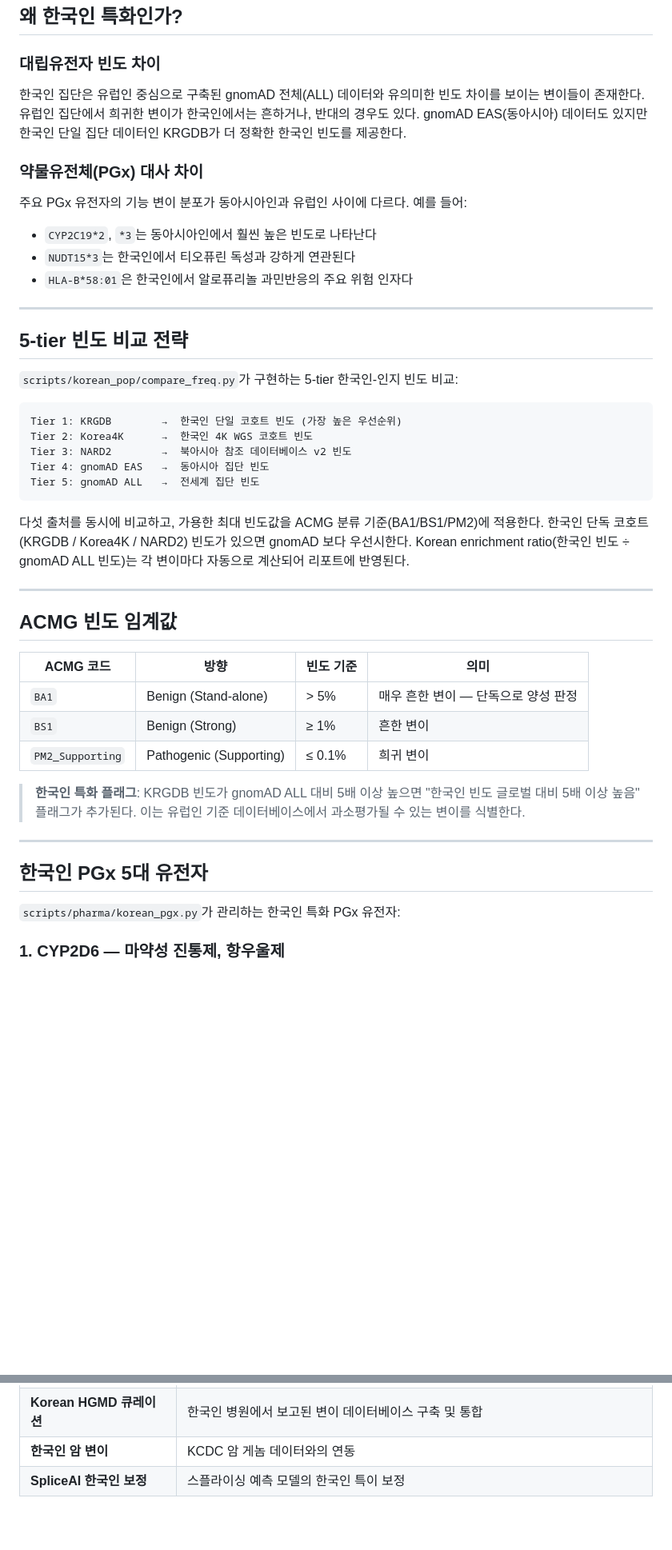
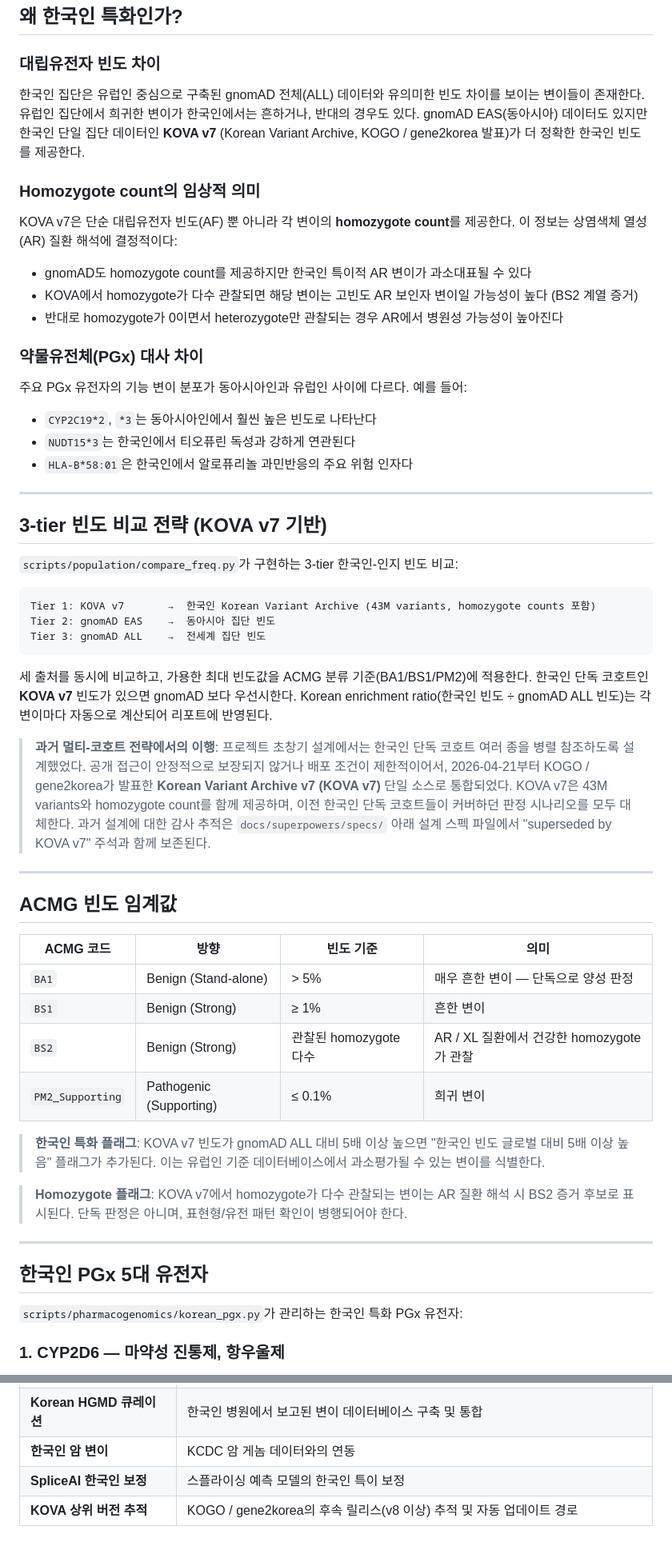
Before and after one commit to junehawk/BIKO-GenomeBoard, a Markdown page: docs/KOREAN_STRATEGY.md, 2 parts joined by grey strips. Shown at 80% size. Rendered like a GitHub page; blank space fills up the shorter version.

````diff
--- a/docs/KOREAN_STRATEGY.md
+++ b/docs/KOREAN_STRATEGY.md
@@ -8,7 +8,15 @@ BIKO GenomeBoard의 핵심 차별점은 한국인 집단 특이 데이터를 ACM
 
 ### 대립유전자 빈도 차이
 
-한국인 집단은 유럽인 중심으로 구축된 gnomAD 전체(ALL) 데이터와 유의미한 빈도 차이를 보이는 변이들이 존재한다. 유럽인 집단에서 희귀한 변이가 한국인에서는 흔하거나, 반대의 경우도 있다. gnomAD EAS(동아시아) 데이터도 있지만 한국인 단일 집단 데이터인 KRGDB가 더 정확한 한국인 빈도를 제공한다.
+한국인 집단은 유럽인 중심으로 구축된 gnomAD 전체(ALL) 데이터와 유의미한 빈도 차이를 보이는 변이들이 존재한다. 유럽인 집단에서 희귀한 변이가 한국인에서는 흔하거나, 반대의 경우도 있다. gnomAD EAS(동아시아) 데이터도 있지만 한국인 단일 집단 데이터인 **KOVA v7** (Korean Variant Archive, KOGO / gene2korea 발표)가 더 정확한 한국인 빈도를 제공한다.
+
+### Homozygote count의 임상적 의미
+
+KOVA v7은 단순 대립유전자 빈도(AF) 뿐 아니라 각 변이의 **homozygote count**를 제공한다. 이 정보는 상염색체 열성(AR) 질환 해석에 결정적이다:
+
+- gnomAD도 homozygote count를 제공하지만 한국인 특이적 AR 변이가 과소대표될 수 있다
+- KOVA에서 homozygote가 다수 관찰되면 해당 변이는 고빈도 AR 보인자 변이일 가능성이 높다 (BS2 계열 증거)
+- 반대로 homozygote가 0이면서 heterozygote만 관찰되는 경우 AR에서 병원성 가능성이 높아진다
 
 ### 약물유전체(PGx) 대사 차이
 
@@ -19,19 +27,19 @@ BIKO GenomeBoard의 핵심 차별점은 한국인 집단 특이 데이터를 ACM
 
 ---
 
-## 5-tier 빈도 비교 전략
+## 3-tier 빈도 비교 전략 (KOVA v7 기반)
 
-`scripts/korean_pop/compare_freq.py`가 구현하는 5-tier 한국인-인지 빈도 비교:
+`scripts/population/compare_freq.py`가 구현하는 3-tier 한국인-인지 빈도 비교:
 
 ```
-Tier 1: KRGDB        →  한국인 단일 코호트 빈도 (가장 높은 우선순위)
-Tier 2: Korea4K      →  한국인 4K WGS 코호트 빈도
-Tier 3: NARD2        →  북아시아 참조 데이터베이스 v2 빈도
-Tier 4: gnomAD EAS   →  동아시아 집단 빈도
-Tier 5: gnomAD ALL   →  전세계 집단 빈도
+Tier 1: KOVA v7       →  한국인 Korean Variant Archive (43M variants, homozygote counts 포함)
+Tier 2: gnomAD EAS    →  동아시아 집단 빈도
+Tier 3: gnomAD ALL    →  전세계 집단 빈도
 ```
 
-다섯 출처를 동시에 비교하고, 가용한 최대 빈도값을 ACMG 분류 기준(BA1/BS1/PM2)에 적용한다. 한국인 단독 코호트(KRGDB / Korea4K / NARD2) 빈도가 있으면 gnomAD 보다 우선시한다. Korean enrichment ratio(한국인 빈도 ÷ gnomAD ALL 빈도)는 각 변이마다 자동으로 계산되어 리포트에 반영된다.
+세 출처를 동시에 비교하고, 가용한 최대 빈도값을 ACMG 분류 기준(BA1/BS1/PM2)에 적용한다. 한국인 단독 코호트인 **KOVA v7** 빈도가 있으면 gnomAD 보다 우선시한다. Korean enrichment ratio(한국인 빈도 ÷ gnomAD ALL 빈도)는 각 변이마다 자동으로 계산되어 리포트에 반영된다.
+
+> **과거 멀티-코호트 전략에서의 이행**: 프로젝트 초창기 설계에서는 한국인 단독 코호트 여러 종을 병렬 참조하도록 설계했었다. 공개 접근이 안정적으로 보장되지 않거나 배포 조건이 제한적이어서, 2026-04-21부터 KOGO / gene2korea가 발표한 **Korean Variant Archive v7 (KOVA v7)** 단일 소스로 통합되었다. KOVA v7은 43M variants와 homozygote count를 함께 제공하며, 이전 한국인 단독 코호트들이 커버하던 판정 시나리오를 모두 대체한다. 과거 설계에 대한 감사 추적은 `docs/superpowers/specs/` 아래 설계 스펙 파일에서 "superseded by KOVA v7" 주석과 함께 보존된다.
 
 ---
 
@@ -41,15 +49,18 @@ Tier 5: gnomAD ALL   →  전세계 집단 빈도
 |-----------|------|-----------|------|
 | `BA1` | Benign (Stand-alone) | > 5% | 매우 흔한 변이 — 단독으로 양성 판정 |
 | `BS1` | Benign (Strong) | ≥ 1% | 흔한 변이 |
+| `BS2` | Benign (Strong) | 관찰된 homozygote 다수 | AR / XL 질환에서 건강한 homozygote가 관찰 |
 | `PM2_Supporting` | Pathogenic (Supporting) | ≤ 0.1% | 희귀 변이 |
 
-> **한국인 특화 플래그**: KRGDB 빈도가 gnomAD ALL 대비 5배 이상 높으면 "한국인 빈도 글로벌 대비 5배 이상 높음" 플래그가 추가된다. 이는 유럽인 기준 데이터베이스에서 과소평가될 수 있는 변이를 식별한다.
+> **한국인 특화 플래그**: KOVA v7 빈도가 gnomAD ALL 대비 5배 이상 높으면 "한국인 빈도 글로벌 대비 5배 이상 높음" 플래그가 추가된다. 이는 유럽인 기준 데이터베이스에서 과소평가될 수 있는 변이를 식별한다.
+
+> **Homozygote 플래그**: KOVA v7에서 homozygote가 다수 관찰되는 변이는 AR 질환 해석 시 BS2 증거 후보로 표시된다. 단독 판정은 아니며, 표현형/유전 패턴 확인이 병행되어야 한다.
 
 ---
 
 ## 한국인 PGx 5대 유전자
 
-`scripts/pharma/korean_pgx.py`가 관리하는 한국인 특화 PGx 유전자:
+`scripts/pharmacogenomics/korean_pgx.py`가 관리하는 한국인 특화 PGx 유전자:
 
 ### 1. CYP2D6 — 마약성 진통제, 항우울제
 
@@ -114,3 +126,4 @@ chr17   43057051 A      G       0.00041
 | **Korean HGMD 큐레이션** | 한국인 병원에서 보고된 변이 데이터베이스 구축 및 통합 |
 | **한국인 암 변이** | KCDC 암 게놈 데이터와의 연동 |
 | **SpliceAI 한국인 보정** | 스플라이싱 예측 모델의 한국인 특이 보정 |
+| **KOVA 상위 버전 추적** | KOGO / gene2korea의 후속 릴리스(v8 이상) 추적 및 자동 업데이트 경로 |
````
Also changed, not shown: other parts of docs/KOREAN_STRATEGY.md (+11 -10 lines), docs/ARCHITECTURE.md (+7 -5 lines), docs/TIERING_PRINCIPLES.md (+3 -2 lines).
